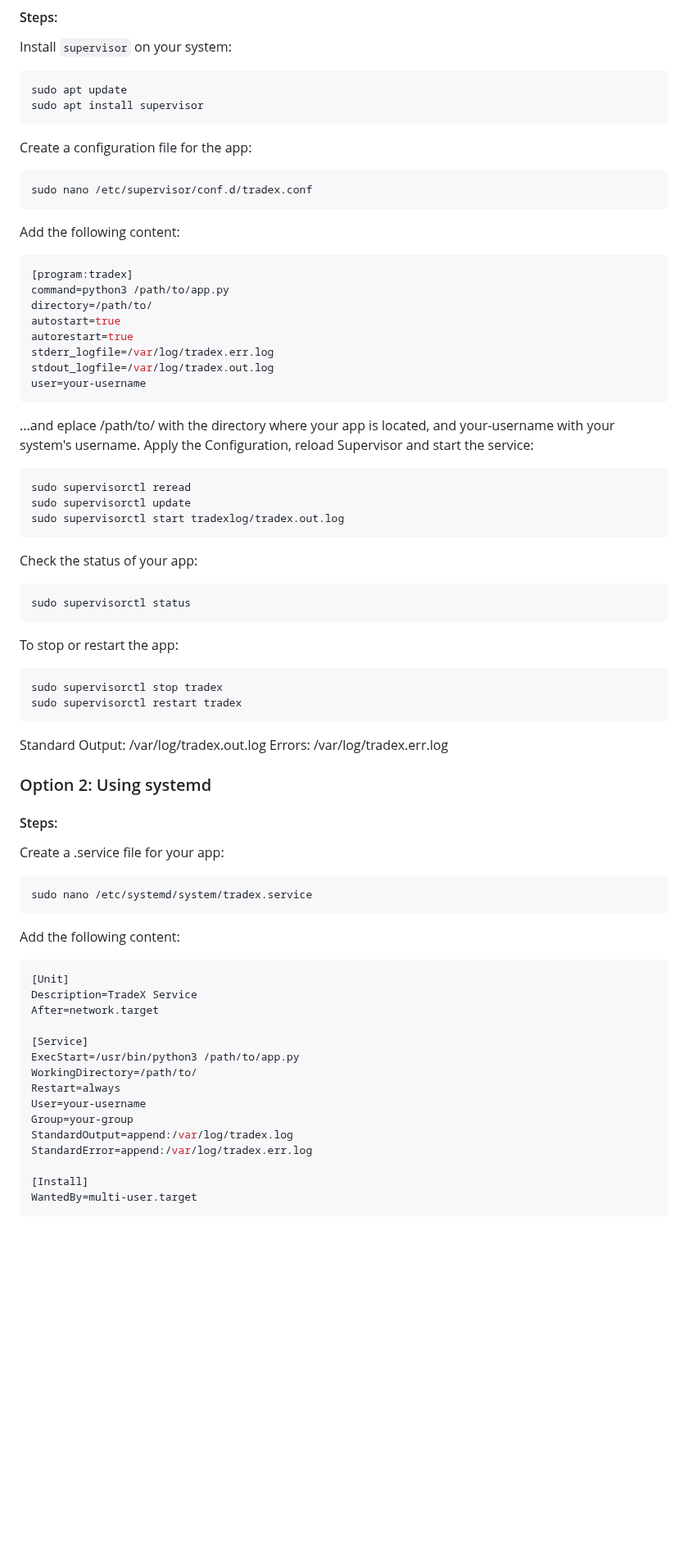
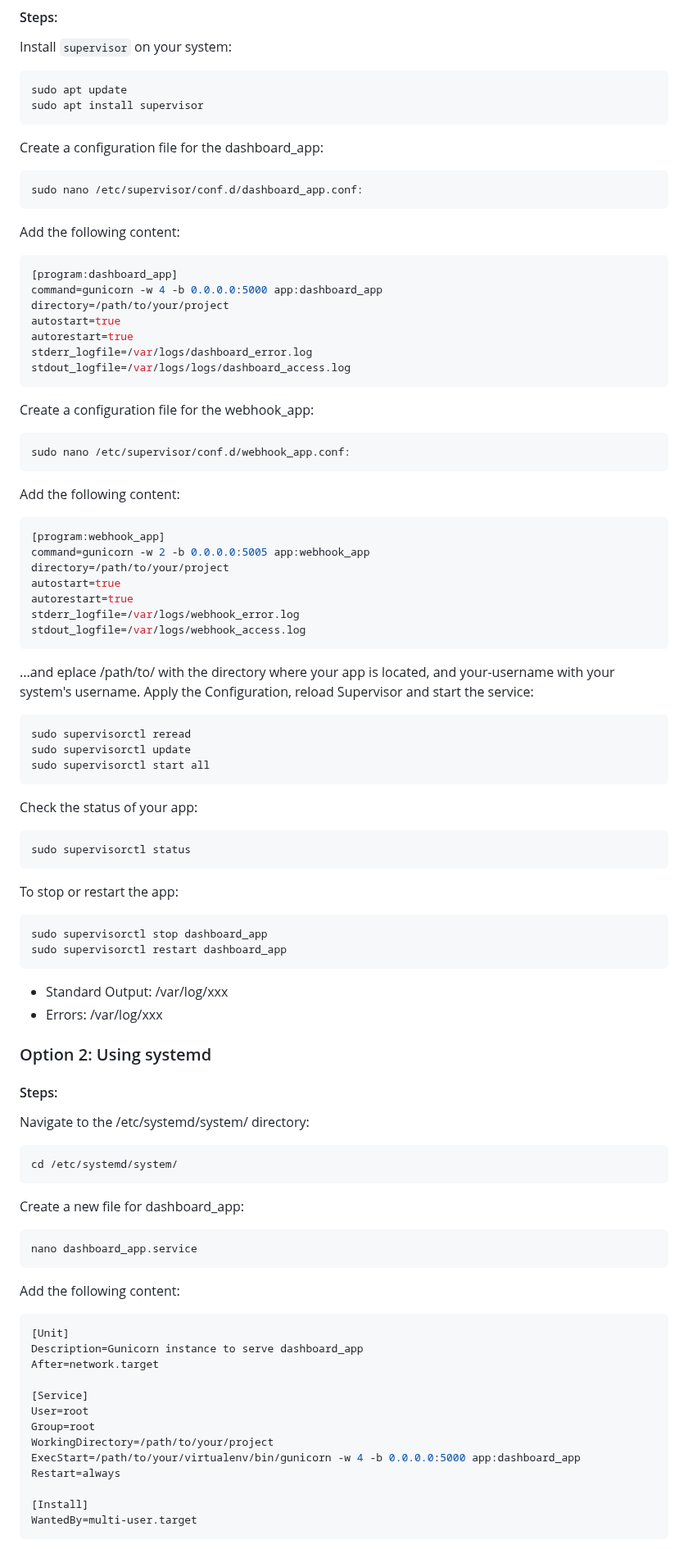
Before and after one commit to Sentello/TradeX, a Markdown page: README.md, the part around one of its changes. Shown at 82% size. GitHub-like rendering; blank space fills up the shorter version.

````diff
--- a/README.md
+++ b/README.md
@@ -172,27 +172,40 @@ Install `supervisor` on your system:
 sudo apt update
 sudo apt install supervisor
 ```
-Create a configuration file for the app:
+Create a configuration file for the dashboard_app:
 ```bash
-sudo nano /etc/supervisor/conf.d/tradex.conf
+sudo nano /etc/supervisor/conf.d/dashboard_app.conf:
 ```
 Add the following content:
 ```bash
-[program:tradex]
-command=python3 /path/to/app.py
-directory=/path/to/
+[program:dashboard_app]
+command=gunicorn -w 4 -b 0.0.0.0:5000 app:dashboard_app
+directory=/path/to/your/project
 autostart=true
 autorestart=true
-stderr_logfile=/var/log/tradex.err.log
-stdout_logfile=/var/log/tradex.out.log
-user=your-username
+stderr_logfile=/var/logs/dashboard_error.log
+stdout_logfile=/var/logs/logs/dashboard_access.log
+```
+Create a configuration file for the webhook_app:
+```bash
+sudo nano /etc/supervisor/conf.d/webhook_app.conf:
+```
+Add the following content:
+```bash
+[program:webhook_app]
+command=gunicorn -w 2 -b 0.0.0.0:5005 app:webhook_app
+directory=/path/to/your/project
+autostart=true
+autorestart=true
+stderr_logfile=/var/logs/webhook_error.log
+stdout_logfile=/var/logs/webhook_access.log
 ```
 ...and eplace /path/to/ with the directory where your app is located, and your-username with your system's username.
  Apply the Configuration, reload Supervisor and start the service:
  ```bash
 sudo supervisorctl reread
 sudo supervisorctl update
-sudo supervisorctl start tradexlog/tradex.out.log
+sudo supervisorctl start all
 ```
 Check the status of your app:
  ```bash
@@ -200,33 +213,35 @@ sudo supervisorctl status
 ```
 To stop or restart the app:
  ```bash
-sudo supervisorctl stop tradex
-sudo supervisorctl restart tradex
+sudo supervisorctl stop dashboard_app
+sudo supervisorctl restart dashboard_app
 ```
-Standard Output: /var/log/tradex.out.log
-Errors: /var/log/tradex.err.log
+- Standard Output: /var/log/xxx
+- Errors: /var/log/xxx
 
 ### Option 2: Using systemd
 
 #### Steps:
-Create a .service file for your app:
+Navigate to the /etc/systemd/system/ directory:
  ```bash
-sudo nano /etc/systemd/system/tradex.service
+cd /etc/systemd/system/
+```
+Create a new file for dashboard_app:
+ ```bash
+nano dashboard_app.service
 ```
 Add the following content:
  ```bash
 [Unit]
-Description=TradeX Service
+Description=Gunicorn instance to serve dashboard_app
 After=network.target
 
 [Service]
-ExecStart=/usr/bin/python3 /path/to/app.py
-WorkingDirectory=/path/to/
+User=root
+Group=root
+WorkingDirectory=/path/to/your/project
+ExecStart=/path/to/your/virtualenv/bin/gunicorn -w 4 -b 0.0.0.0:5000 app:dashboard_app
 Restart=always
-User=your-username
-Group=your-group
-StandardOutput=append:/var/log/tradex.log
-StandardError=append:/var/log/tradex.err.log
 
 [Install]
 WantedBy=multi-user.target
````
Also changed, not shown: other parts of README.md (+39 -10 lines).
